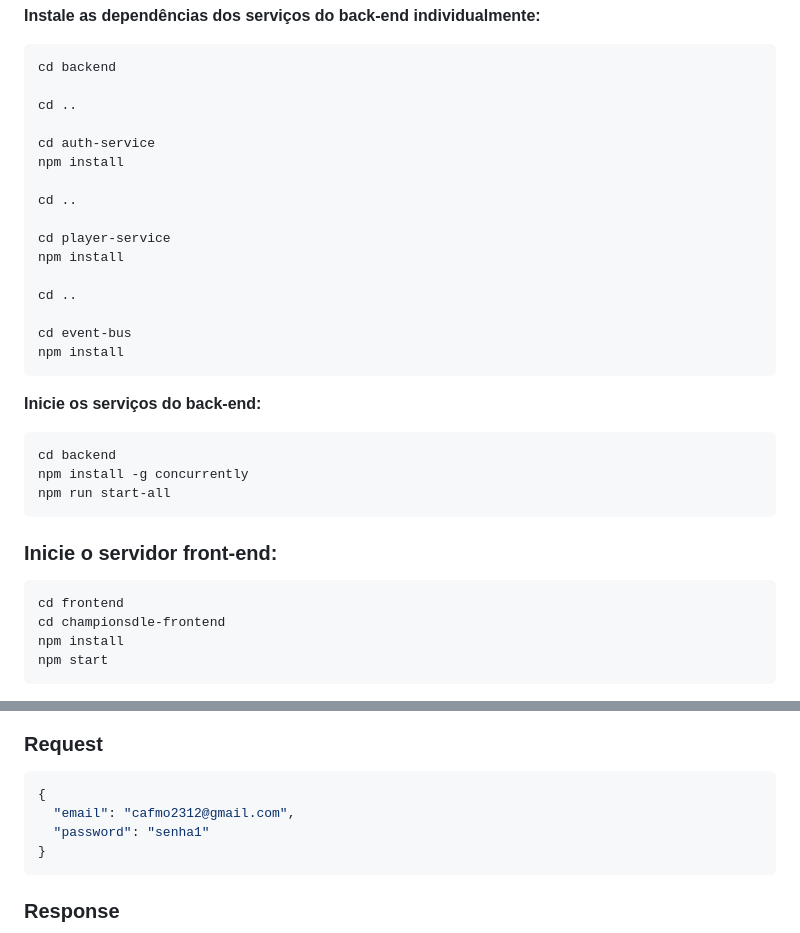
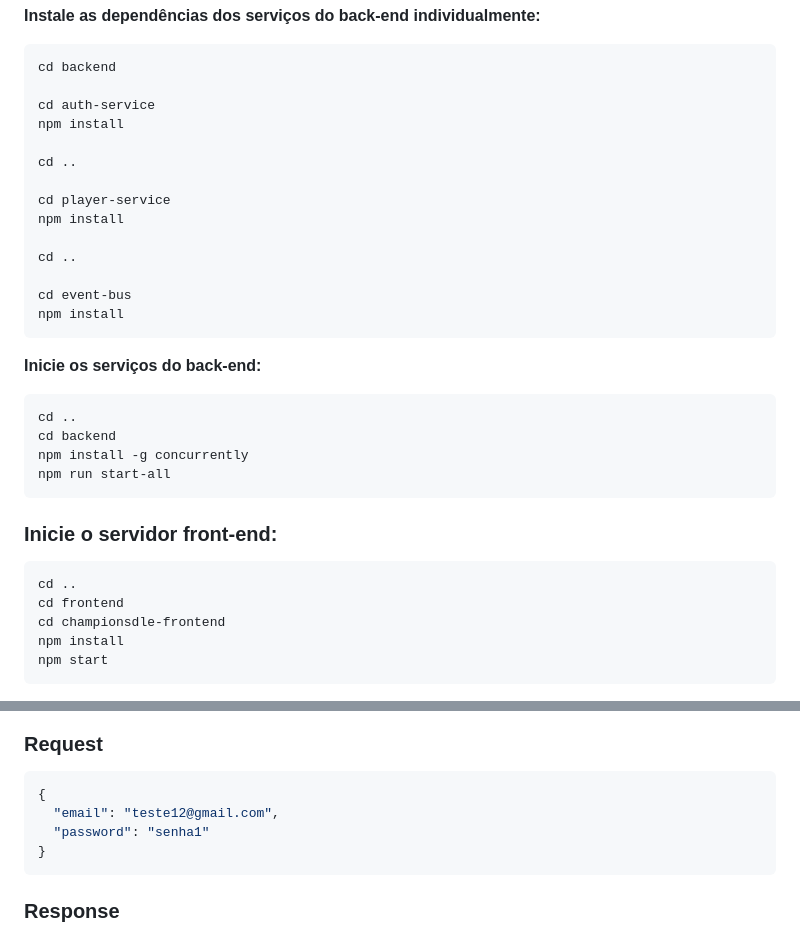
Before and after one commit to 4-ANO-COMP-IMT/vascodedagama, a Markdown page: README.md, 2 parts joined by grey strips. GitHub-like rendering.

````diff
--- a/README.md
+++ b/README.md
@@ -53,8 +53,6 @@ FIREBASE_MEASUREMENT_ID=
 ```sh
 cd backend
 
-cd ..
-
 cd auth-service
 npm install
 
@@ -71,6 +69,7 @@ npm install
 **Inicie os serviços do back-end:**
 
 ```sh
+cd ..
 cd backend
 npm install -g concurrently
 npm run start-all
@@ -79,6 +78,7 @@ npm run start-all
 ### Inicie o servidor front-end:
 
 ```sh
+cd ..
 cd frontend
 cd championsdle-frontend
 npm install
@@ -175,7 +175,7 @@ Acesse a aplicação via navegador no endereço http://localhost:3000.
 
 ```sh
 {
-  "email": "cafmo2312@gmail.com",
+  "email": "teste12@gmail.com",
   "password": "senha1"
 }
 ```
````
Also changed, not shown: other parts of README.md (+10 -10 lines).
